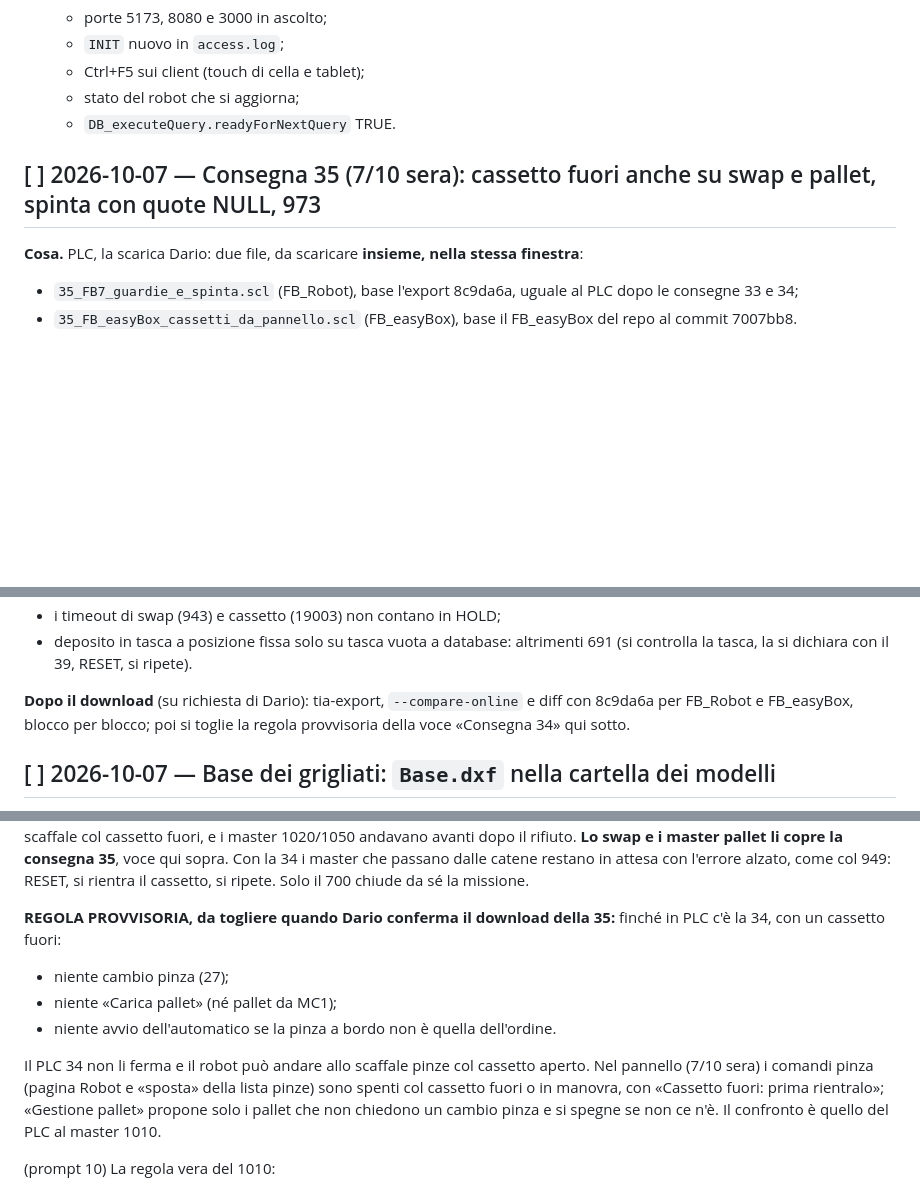
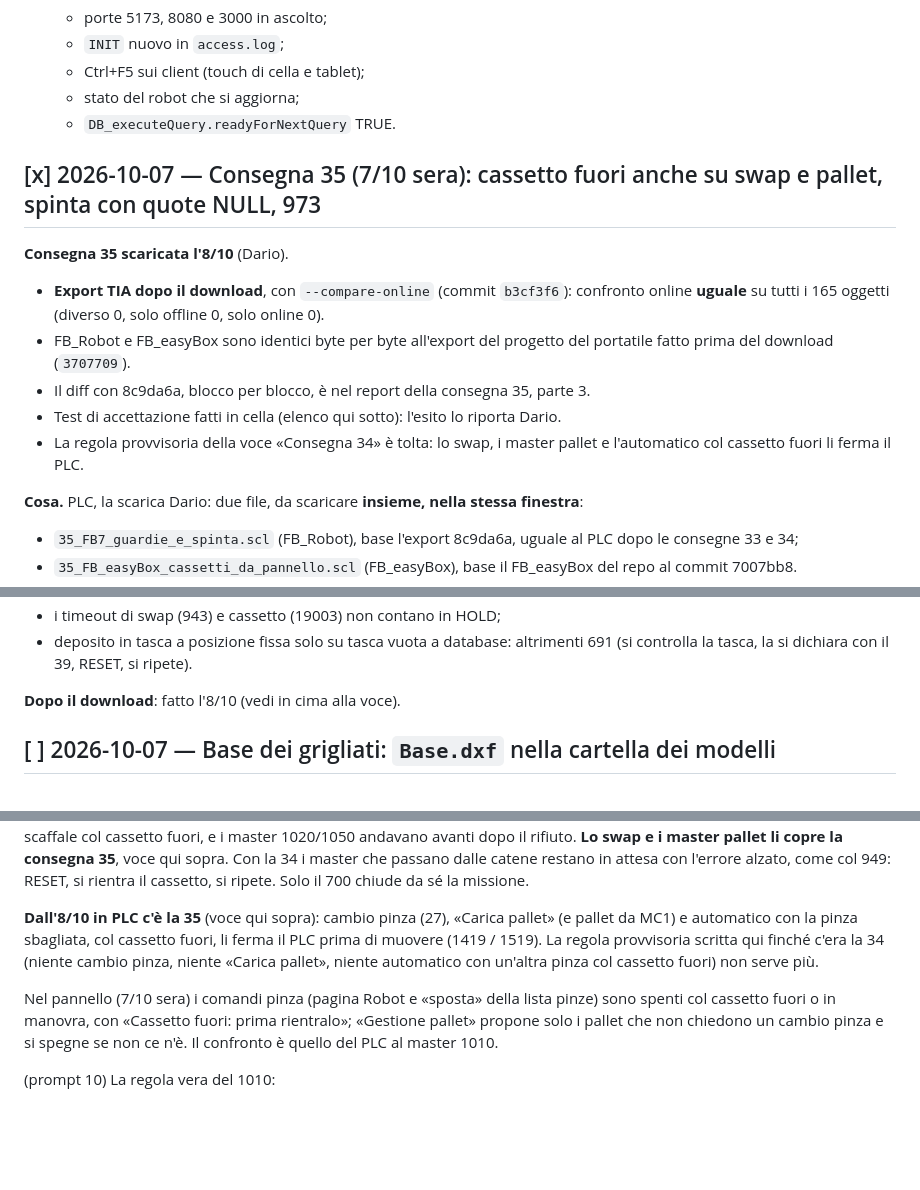
Before and after one commit to Pizz089/easybox-hmi, a Markdown page: easybox/docs/APPUNTI-CELLA.md, 3 parts joined by grey strips. Drawn GitHub-style; blank space fills up the shorter version.

Commit message:
docs: consegna 35 scaricata l'8/10, via la regola provvisoria del cassetto fuori
APPUNTI-CELLA:
- la voce della consegna 35 e' fatta;
- export TIA con confronto online uguale su 165 oggetti;
- FB_Robot e FB_easyBox identici all'export del portatile di prima del
  download;
- il diff con 8c9da6a e' nel report.

L'esito dei test di accettazione lo riporta Dario.

Nella voce della consegna 34 non serve piu' la regola provvisoria: col
cassetto fuori il PLC 35 ferma prima di muovere cambio pinza, «Carica
pallet» e automatico con la pinza sbagliata. Resta la descrizione del
pannello.

ALLARMI-PLC: il 1519 non rimanda piu' alla regola provvisoria.

Co-Authored-By: Claude Opus 5.5 <noreply@anthropic.com>

```diff
--- a/easybox/docs/APPUNTI-CELLA.md
+++ b/easybox/docs/APPUNTI-CELLA.md
@@ -144,7 +144,14 @@ Nel working tree di cella ci sono file non tracciati che il `.gitignore` non esc
    - stato del robot che si aggiorna;
    - `DB_executeQuery.readyForNextQuery` TRUE.
 
-## [ ] 2026-10-07 — Consegna 35 (7/10 sera): cassetto fuori anche su swap e pallet, spinta con quote NULL, 973
+## [x] 2026-10-07 — Consegna 35 (7/10 sera): cassetto fuori anche su swap e pallet, spinta con quote NULL, 973
+
+**Consegna 35 scaricata l'8/10** (Dario).
+- **Export TIA dopo il download**, con `--compare-online` (commit `b3cf3f6`): confronto online **uguale** su tutti i 165 oggetti (diverso 0, solo offline 0, solo online 0).
+- FB_Robot e FB_easyBox sono identici byte per byte all'export del progetto del portatile fatto prima del download (`3707709`).
+- Il diff con 8c9da6a, blocco per blocco, è nel report della consegna 35, parte 3.
+- Test di accettazione fatti in cella (elenco qui sotto): l'esito lo riporta Dario.
+- La regola provvisoria della voce «Consegna 34» è tolta: lo swap, i master pallet e l'automatico col cassetto fuori li ferma il PLC.
 
 **Cosa.** PLC, la scarica Dario: due file, da scaricare **insieme, nella stessa finestra**:
 - `35_FB7_guardie_e_spinta.scl` (FB_Robot), base l'export 8c9da6a, uguale al PLC dopo le consegne 33 e 34;
@@ -199,7 +206,7 @@ FB_easyBox:
 - i timeout di swap (943) e cassetto (19003) non contano in HOLD;
 - deposito in tasca a posizione fissa solo su tasca vuota a database: altrimenti 691 (si controlla la tasca, la si dichiara con il 39, RESET, si ripete).
 
-**Dopo il download** (su richiesta di Dario): tia-export, `--compare-online` e diff con 8c9da6a per FB_Robot e FB_easyBox, blocco per blocco; poi si toglie la regola provvisoria della voce «Consegna 34» qui sotto.
+**Dopo il download**: fatto l'8/10 (vedi in cima alla voce).
 
 ## [ ] 2026-10-07 — Base dei grigliati: `Base.dxf` nella cartella dei modelli
 
@@ -248,12 +255,9 @@ Il DXF esportato dalla pagina sta nello stesso frame e si sovrappone 1:1 a `Base
 
 **Pinze col cassetto fuori.** Catene pinza (scaffale → robot e robot → scaffale), stato 10: con un cassetto fuori (registro `ExtractedTray`, sensori `I_OUT_TRAY1..12`, catene di estrazione o rilascio attive) la pinza non si muove: **1419** (carico) o **1519** (deposito). **Correzione del 7/10 sera (consegna 35):** qui c'era scritto che il divieto valeva per tutti i percorsi, swap e master automatici compresi. Era sbagliato: con la 34 lo copre solo chi passa dalle catene pinza; lo swap (master 970) andava allo scaffale col cassetto fuori, e i master 1020/1050 andavano avanti dopo il rifiuto. **Lo swap e i master pallet li copre la consegna 35**, voce qui sopra. Con la 34 i master che passano dalle catene restano in attesa con l'errore alzato, come col 949: RESET, si rientra il cassetto, si ripete. Solo il 700 chiude da sé la missione.
 
-**REGOLA PROVVISORIA, da togliere quando Dario conferma il download della 35:** finché in PLC c'è la 34, con un cassetto fuori:
-- niente cambio pinza (27);
-- niente «Carica pallet» (né pallet da MC1);
-- niente avvio dell'automatico se la pinza a bordo non è quella dell'ordine.
+**Dall'8/10 in PLC c'è la 35** (voce qui sopra): cambio pinza (27), «Carica pallet» (e pallet da MC1) e automatico con la pinza sbagliata, col cassetto fuori, li ferma il PLC prima di muovere (1419 / 1519). La regola provvisoria scritta qui finché c'era la 34 (niente cambio pinza, niente «Carica pallet», niente automatico con un'altra pinza col cassetto fuori) non serve più.
 
-Il PLC 34 non li ferma e il robot può andare allo scaffale pinze col cassetto aperto. Nel pannello (7/10 sera) i comandi pinza (pagina Robot e «sposta» della lista pinze) sono spenti col cassetto fuori o in manovra, con «Cassetto fuori: prima rientralo»; «Gestione pallet» propone solo i pallet che non chiedono un cambio pinza e si spegne se non ce n'è. Il confronto è quello del PLC al master 1010.
+Nel pannello (7/10 sera) i comandi pinza (pagina Robot e «sposta» della lista pinze) sono spenti col cassetto fuori o in manovra, con «Cassetto fuori: prima rientralo»; «Gestione pallet» propone solo i pallet che non chiedono un cambio pinza e si spegne se non ce n'è. Il confronto è quello del PLC al master 1010.
 
 (prompt 10) La regola vera del 1010:
 - **consegna 34**: cambio solo se `GripperRequested <> Gripper_ID[1] AND Gripper_ID[1] > 0`. Con la flangia nuda si saltava al 1050 e si lanciava il prelievo del pallet senza pinza;
```
Also changed, not shown: easybox/docs/ALLARMI-PLC.md (+1 -1 lines).
